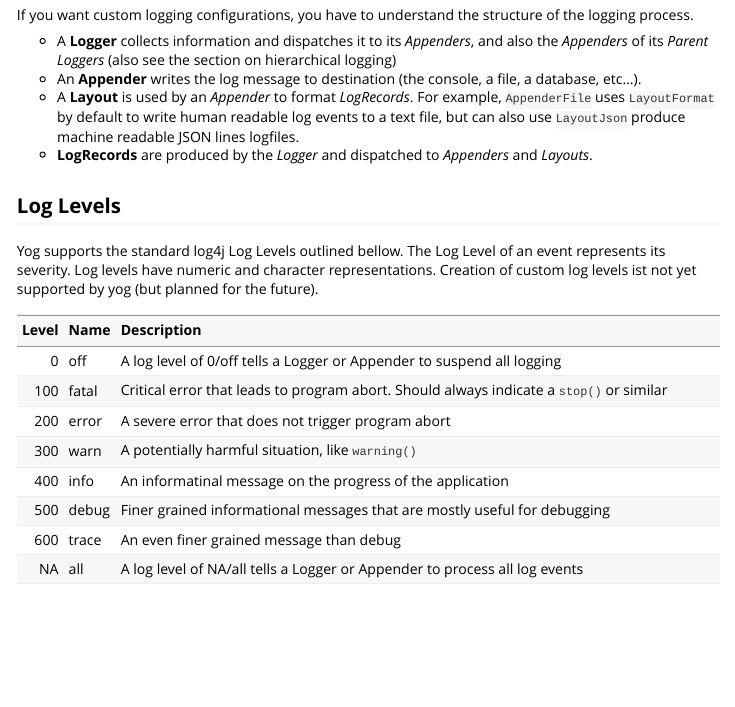
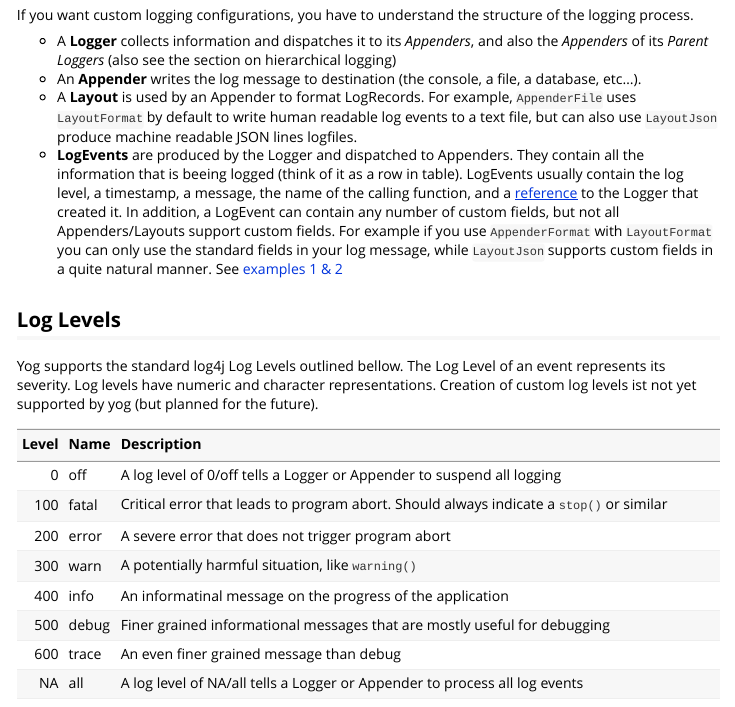
Before and after one commit to s-fleck/lgr, an R Markdown document (vignettes/yog.Rmd): the page in a window 1100 px wide, from 1470 px down. Rendered offline with R 4.5, knitr and Pandoc, with nearby package versions; some code elsewhere in the file could not run offline.

Commit message:
Fleshed out LogEvent some more

```diff
--- a/vignettes/yog.Rmd
+++ b/vignettes/yog.Rmd
@@ -5,6 +5,7 @@ date: "`r Sys.Date()`"
 output:
   rmarkdown::html_vignette:
     toc: true
+    number_sections: true
 vignette: >
   %\VignetteIndexEntry{yog}
   %\VignetteEncoding{UTF-8}
@@ -75,12 +76,20 @@ of the logging process.
   hierarchical logging)
 * An **Appender** writes the log message to destination (the console, a file,
   a database, etc...).
-* A **Layout** is used by an *Appender* to format *LogRecords*. For example,
+* A **Layout** is used by an Appender to format LogRecords. For example,
   `AppenderFile` uses `LayoutFormat` by default to write human readable log
   events to a text file, but can also use `LayoutJson` produce machine
   readable JSON lines logfiles.
-* **LogRecords** are produced by the *Logger* and dispatched to *Appenders* and
-  *Layouts*.
+* **LogEvents** are produced by the Logger and dispatched to Appenders. They
+  contain all the information that is beeing logged (think of
+  it as a row in table). LogEvents usually contain the log level, a timestamp,
+  a message, the name of the calling function, and a
+  [reference](https://adv-r.hadley.nz/r6.html#r6-semantics]) to the Logger
+  that created it. In addition, a LogEvent can contain any number of custom
+  fields, but not all Appenders/Layouts support custom fields. For example
+  if you use `AppenderFormat` with `LayoutFormat` you can only use the standard
+  fields in your log message, while `LayoutJson` supports custom fields in
+  a quite natural manner. See [examples 1 & 2](#examples)
 
 
 
```
Also changed, not shown: vignettes/yog.Rmd (2 more changed lines).
